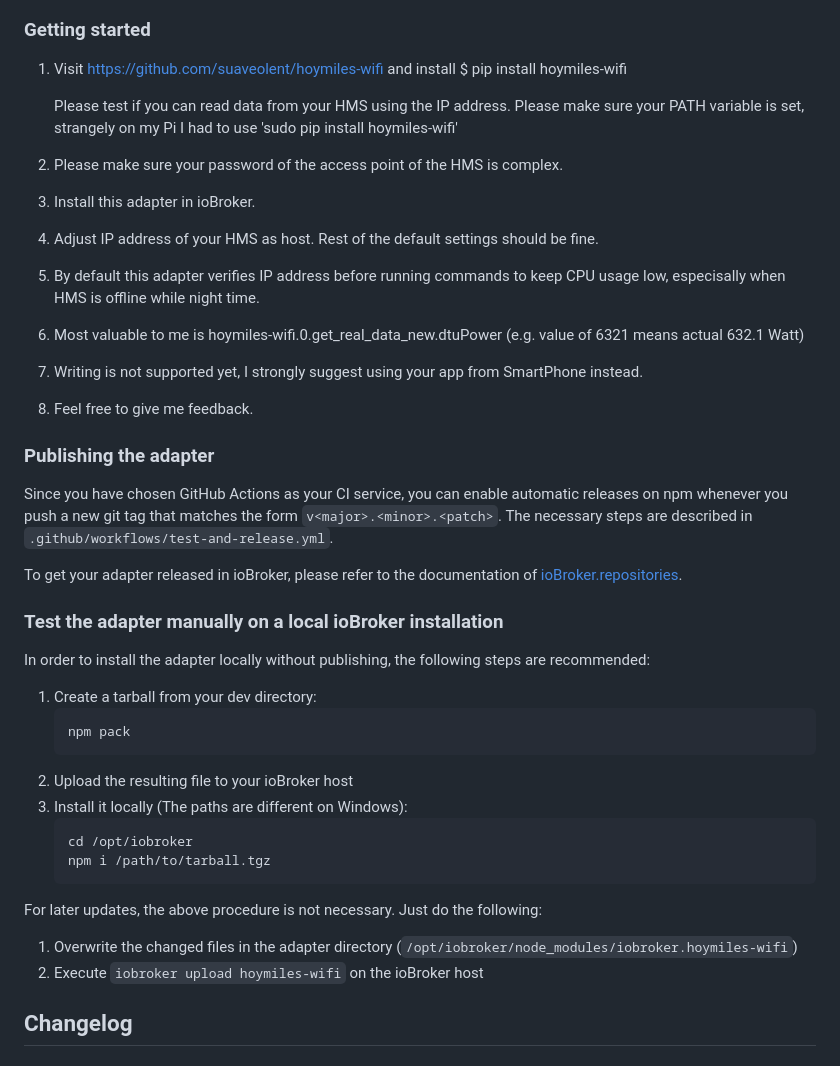
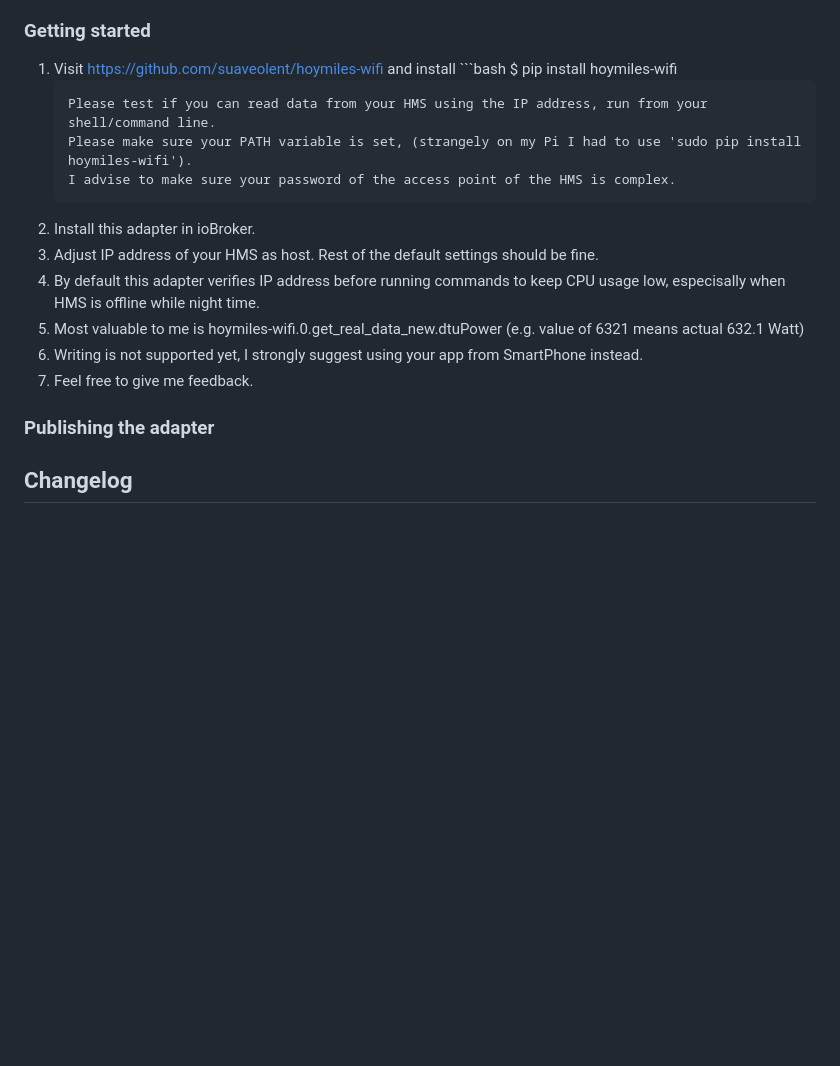
Before and after one commit to MicHi07i/ioBroker.hoymiles-wifi, a Markdown page: README.md, the part around the change. Rendered like a GitHub page; blank space fills up the shorter version.

````diff
--- a/README.md
+++ b/README.md
@@ -17,46 +17,22 @@ Communication with Hoymiles DTUs and the HMS-XXXXW-2T HMS microinverters, utiliz
 ### Getting started
 
 1) Visit https://github.com/suaveolent/hoymiles-wifi and install
+       ```bash
     $ pip install hoymiles-wifi
-
-   Please test if you can read data from your HMS using the IP address.
-   Please make sure your PATH variable is set, strangely on my Pi I had to use 'sudo pip install hoymiles-wifi'
-2) Please make sure your password of the access point of the HMS is complex.
-3) Install this adapter in ioBroker.
-4) Adjust IP address of your HMS as host. Rest of the default settings should be fine.
-5) By default this adapter verifies IP address before running commands to keep CPU usage low, especisally when HMS is offline while night time.
-6) Most valuable to me is hoymiles-wifi.0.get_real_data_new.dtuPower (e.g. value of 6321 means actual 632.1 Watt)
-7) Writing is not supported yet, I strongly suggest using your app from SmartPhone instead.
-8) Feel free to give me feedback.
-
-
+    ```
+   Please test if you can read data from your HMS using the IP address, run from your shell/command line.
+   Please make sure your PATH variable is set, (strangely on my Pi I had to use 'sudo pip install hoymiles-wifi').
+   I advise to make sure your password of the access point of the HMS is complex.
+2) Install this adapter in ioBroker.
+3) Adjust IP address of your HMS as host. Rest of the default settings should be fine.
+4) By default this adapter verifies IP address before running commands to keep CPU usage low, especisally when HMS is offline while night time.
+5) Most valuable to me is hoymiles-wifi.0.get_real_data_new.dtuPower (e.g. value of 6321 means actual 632.1 Watt)
+6) Writing is not supported yet, I strongly suggest using your app from SmartPhone instead.
+7) Feel free to give me feedback.
 
 
 
 ### Publishing the adapter
-Since you have chosen GitHub Actions as your CI service, you can
-enable automatic releases on npm whenever you push a new git tag that matches the form
-`v<major>.<minor>.<patch>`. The necessary steps are described in `.github/workflows/test-and-release.yml`.
-
-To get your adapter released in ioBroker, please refer to the documentation
-of [ioBroker.repositories](https://github.com/ioBroker/ioBroker.repositories#requirements-for-adapter-to-get-added-to-the-latest-repository).
-
-### Test the adapter manually on a local ioBroker installation
-In order to install the adapter locally without publishing, the following steps are recommended:
-1. Create a tarball from your dev directory:
-    ```bash
-    npm pack
-    ```
-1. Upload the resulting file to your ioBroker host
-1. Install it locally (The paths are different on Windows):
-    ```bash
-    cd /opt/iobroker
-    npm i /path/to/tarball.tgz
-    ```
-
-For later updates, the above procedure is not necessary. Just do the following:
-1. Overwrite the changed files in the adapter directory (`/opt/iobroker/node_modules/iobroker.hoymiles-wifi`)
-1. Execute `iobroker upload hoymiles-wifi` on the ioBroker host
 
 ## Changelog
 
````
